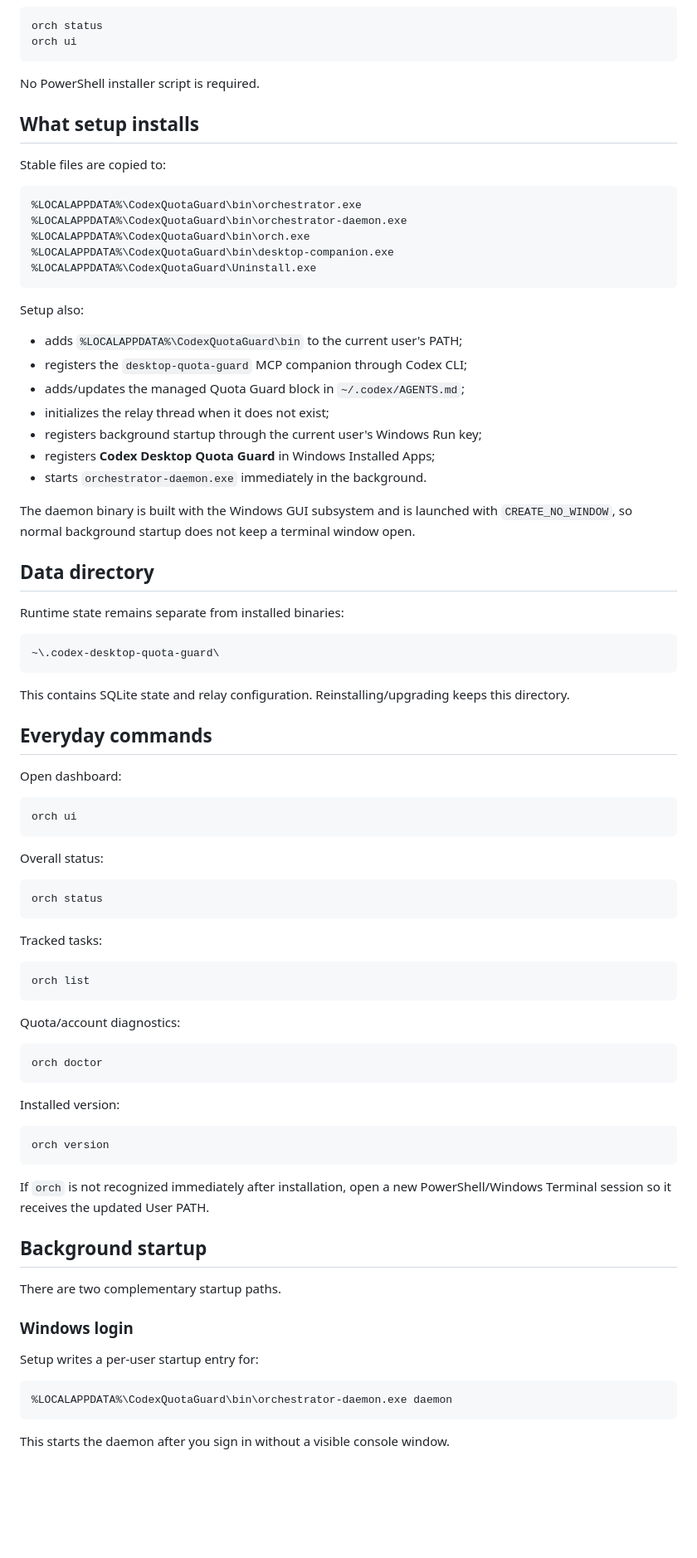
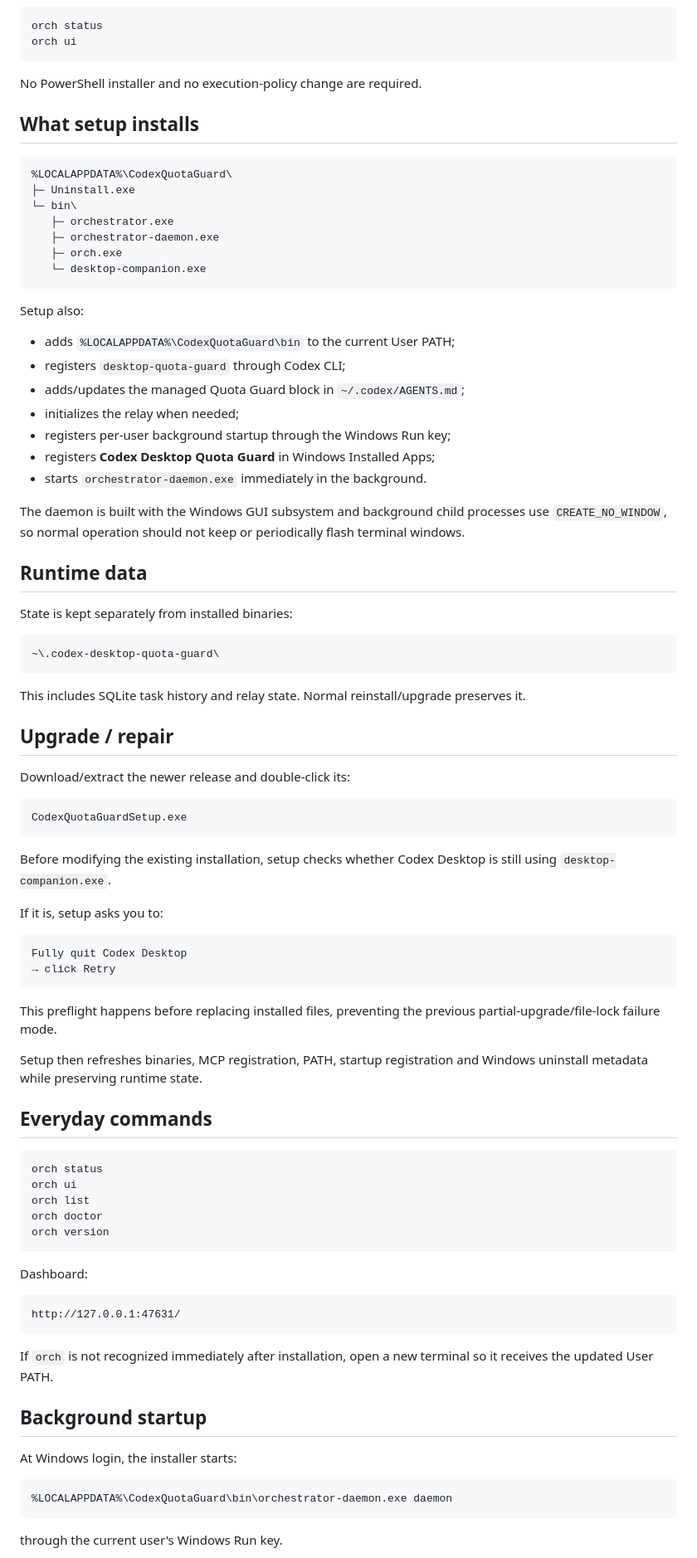
Before and after one commit to johnvo402/codex-quota-orchestrator, a Markdown page: docs/WINDOWS_SETUP.md, the part around one of its changes. Shown at 83% size. Rendered like a GitHub page; blank space fills up the shorter version.

Commit message:
docs: harden EXE install upgrade and uninstall guidance

````diff
--- a/docs/WINDOWS_SETUP.md
+++ b/docs/WINDOWS_SETUP.md
@@ -35,87 +35,88 @@ orch status
 orch ui
 ```
 
-No PowerShell installer script is required.
+No PowerShell installer and no execution-policy change are required.
 
 ## What setup installs
 
-Stable files are copied to:
-
 ```text
-%LOCALAPPDATA%\CodexQuotaGuard\bin\orchestrator.exe
-%LOCALAPPDATA%\CodexQuotaGuard\bin\orchestrator-daemon.exe
-%LOCALAPPDATA%\CodexQuotaGuard\bin\orch.exe
-%LOCALAPPDATA%\CodexQuotaGuard\bin\desktop-companion.exe
-%LOCALAPPDATA%\CodexQuotaGuard\Uninstall.exe
+%LOCALAPPDATA%\CodexQuotaGuard\
+├─ Uninstall.exe
+└─ bin\
+   ├─ orchestrator.exe
+   ├─ orchestrator-daemon.exe
+   ├─ orch.exe
+   └─ desktop-companion.exe
 ```
 
 Setup also:
 
-- adds `%LOCALAPPDATA%\CodexQuotaGuard\bin` to the current user's PATH;
-- registers the `desktop-quota-guard` MCP companion through Codex CLI;
+- adds `%LOCALAPPDATA%\CodexQuotaGuard\bin` to the current User PATH;
+- registers `desktop-quota-guard` through Codex CLI;
 - adds/updates the managed Quota Guard block in `~/.codex/AGENTS.md`;
-- initializes the relay thread when it does not exist;
-- registers background startup through the current user's Windows Run key;
+- initializes the relay when needed;
+- registers per-user background startup through the Windows Run key;
 - registers **Codex Desktop Quota Guard** in Windows Installed Apps;
 - starts `orchestrator-daemon.exe` immediately in the background.
 
-The daemon binary is built with the Windows GUI subsystem and is launched with `CREATE_NO_WINDOW`, so normal background startup does not keep a terminal window open.
+The daemon is built with the Windows GUI subsystem and background child processes use `CREATE_NO_WINDOW`, so normal operation should not keep or periodically flash terminal windows.
 
-## Data directory
+## Runtime data
 
-Runtime state remains separate from installed binaries:
+State is kept separately from installed binaries:
 
 ```text
 ~\.codex-desktop-quota-guard\
 ```
 
-This contains SQLite state and relay configuration. Reinstalling/upgrading keeps this directory.
+This includes SQLite task history and relay state. Normal reinstall/upgrade preserves it.
+
+## Upgrade / repair
+
+Download/extract the newer release and double-click its:
+
+```text
+CodexQuotaGuardSetup.exe
+```
+
+Before modifying the existing installation, setup checks whether Codex Desktop is still using `desktop-companion.exe`.
+
+If it is, setup asks you to:
+
+```text
+Fully quit Codex Desktop
+→ click Retry
+```
+
+This preflight happens before replacing installed files, preventing the previous partial-upgrade/file-lock failure mode.
+
+Setup then refreshes binaries, MCP registration, PATH, startup registration and Windows uninstall metadata while preserving runtime state.
 
 ## Everyday commands
 
-Open dashboard:
-
-```powershell
-orch ui
-```
-
-Overall status:
-
 ```powershell
 orch status
-```
-
-Tracked tasks:
-
-```powershell
+orch ui
 orch list
-```
-
-Quota/account diagnostics:
-
-```powershell
 orch doctor
-```
-
-Installed version:
-
-```powershell
 orch version
 ```
 
-If `orch` is not recognized immediately after installation, open a new PowerShell/Windows Terminal session so it receives the updated User PATH.
+Dashboard:
+
+```text
+http://127.0.0.1:47631/
+```
+
+If `orch` is not recognized immediately after installation, open a new terminal so it receives the updated User PATH.
 
 ## Background startup
 
-There are two complementary startup paths.
-
-### Windows login
-
-Setup writes a per-user startup entry for:
+At Windows login, the installer starts:
 
 ```text
 %LOCALAPPDATA%\CodexQuotaGuard\bin\orchestrator-daemon.exe daemon
 ```
 
-This starts the daemon after you sign in without a visible console window.
+through the current user's Windows Run key.
 
````
Also changed, not shown: other parts of docs/WINDOWS_SETUP.md (+20 -46 lines).
